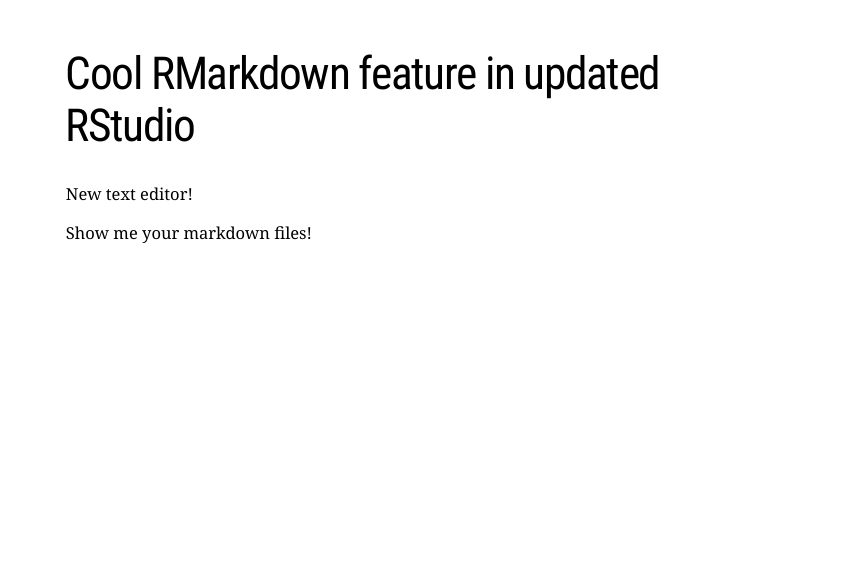
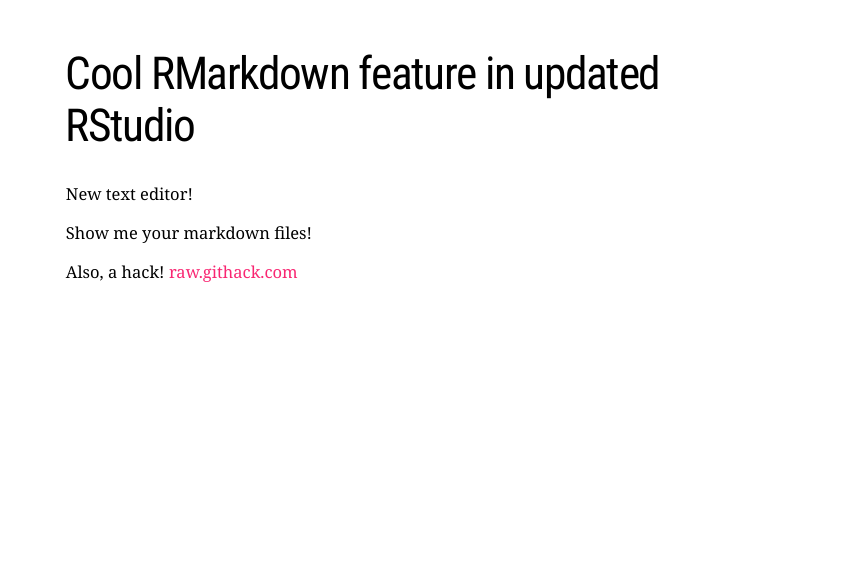
Before and after one commit to Biol551-CSUN/Spring-2022, an R Markdown document (Week_7/13_Maps1.Rmd): page 4 of 35. The pictures show the slides in the output file Week_7/13_Maps1.html that the author committed with the source; the slides are laid out offline by our stand-in for remark.js, each with all of its steps uncovered, in fonts that may differ from those the slides ask for, and without slide numbers, shadows or browser add-ons.

Commit message:
updated map lecture

```diff
--- a/Week_7/13_Maps1.Rmd
+++ b/Week_7/13_Maps1.Rmd
@@ -78,6 +78,10 @@
 New text editor!
 
 Show me your markdown files!
+
+Also, a hack! [raw.githack.com](raw.githack.com)
+
+
 
 ---
 # Map packages
```
Also changed, not shown: Week_7/13_Maps1.html, Week_7/output/CApop.pdf.
